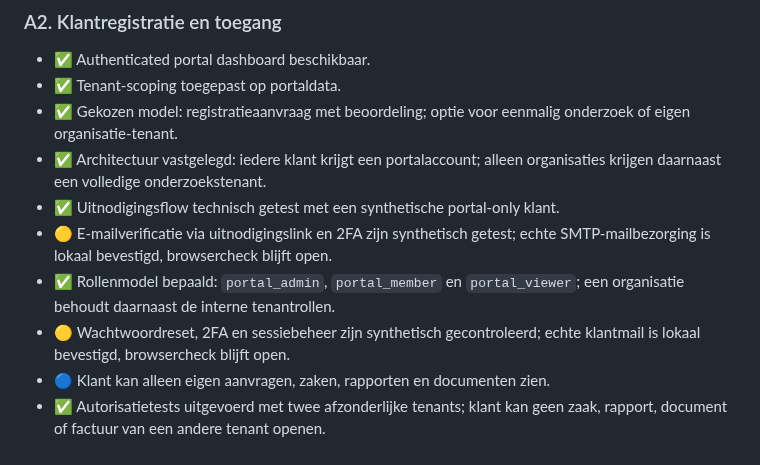
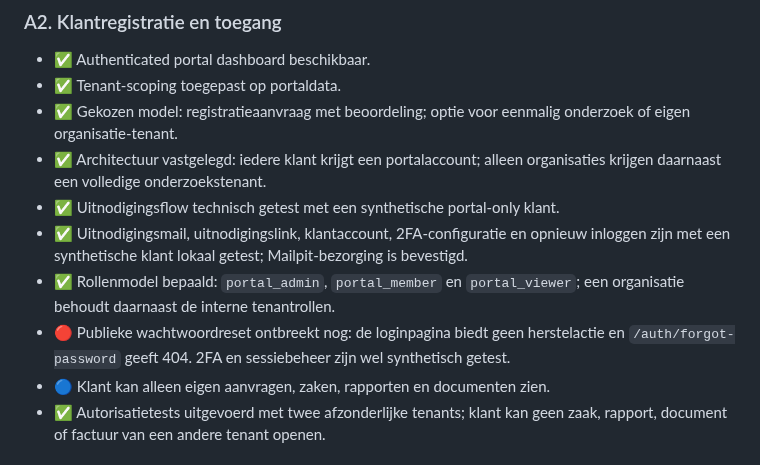
Before and after one commit to mail2jack/osint-dashboard, a Markdown page: docs/PROJECT-TODO.md, the part around the change. Drawn GitHub-style.

Commit message:
Record portal end to end test result

```diff
--- a/docs/PROJECT-TODO.md
+++ b/docs/PROJECT-TODO.md
@@ -58,9 +58,9 @@ beide.
 - ✅ Gekozen model: registratieaanvraag met beoordeling; optie voor eenmalig onderzoek of eigen organisatie-tenant.
 - ✅ Architectuur vastgelegd: iedere klant krijgt een portalaccount; alleen organisaties krijgen daarnaast een volledige onderzoekstenant.
 - ✅ Uitnodigingsflow technisch getest met een synthetische portal-only klant.
-- 🟡 E-mailverificatie via uitnodigingslink en 2FA zijn synthetisch getest; echte SMTP-mailbezorging is lokaal bevestigd, browsercheck blijft open.
+- ✅ Uitnodigingsmail, uitnodigingslink, klantaccount, 2FA-configuratie en opnieuw inloggen zijn met een synthetische klant lokaal getest; Mailpit-bezorging is bevestigd.
 - ✅ Rollenmodel bepaald: `portal_admin`, `portal_member` en `portal_viewer`; een organisatie behoudt daarnaast de interne tenantrollen.
-- 🟡 Wachtwoordreset, 2FA en sessiebeheer zijn synthetisch gecontroleerd; echte klantmail is lokaal bevestigd, browsercheck blijft open.
+- 🔴 Publieke wachtwoordreset ontbreekt nog: de loginpagina biedt geen herstelactie en `/auth/forgot-password` geeft 404. 2FA en sessiebeheer zijn wel synthetisch getest.
 - 🔵 Klant kan alleen eigen aanvragen, zaken, rapporten en documenten zien.
 - ✅ Autorisatietests uitgevoerd met twee afzonderlijke tenants; klant kan geen zaak, rapport, document of factuur van een andere tenant openen.
 
```
